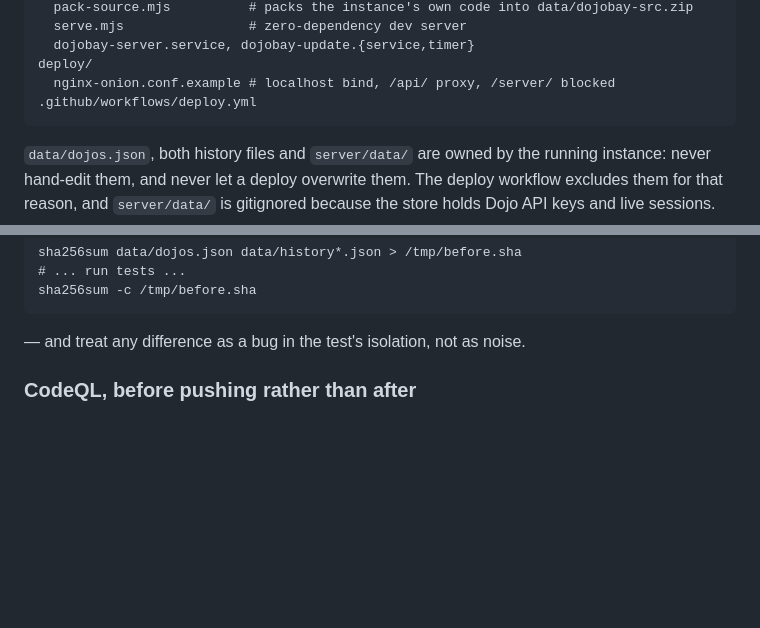
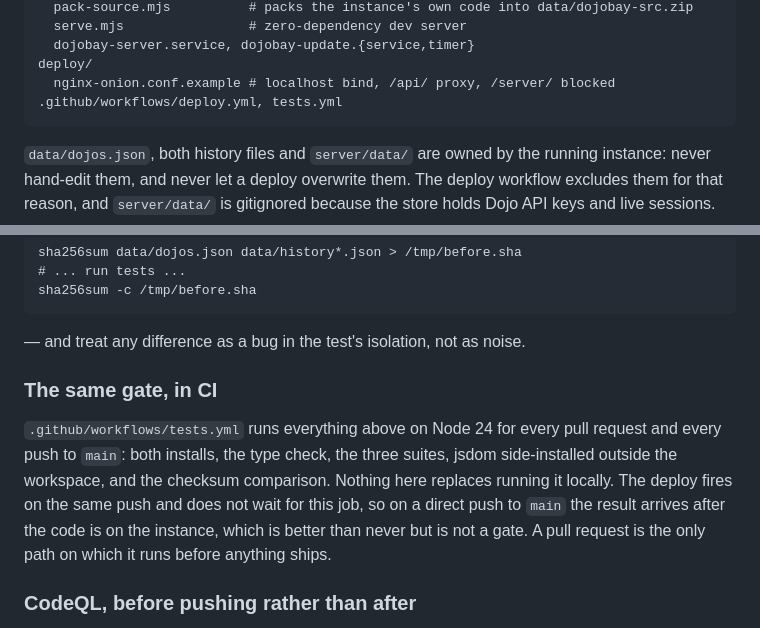
Before and after one commit to Dojobay/dojobay, a Markdown page: CONTRIBUTING.md, 2 parts joined by grey strips. Drawn GitHub-style; blank space fills up the shorter version.

Commit message:
Say what CI runs, and what it does not gate
The Tests section described the gate as something a person runs before pushing, which was the whole truth until now. It gains a short subsection naming tests.yml, what it runs and on what, and stating plainly that a direct push to main is deployed without waiting for it, so a pull request is the only path on which the suites run before anything ships. The workflow is added to the file-tree listing beside deploy.yml.

````diff
--- a/CONTRIBUTING.md
+++ b/CONTRIBUTING.md
@@ -71,7 +71,7 @@ scripts/
   dojobay-server.service, dojobay-update.{service,timer}
 deploy/
   nginx-onion.conf.example # localhost bind, /api/ proxy, /server/ blocked
-.github/workflows/deploy.yml
+.github/workflows/deploy.yml, tests.yml
 ```
 
 `data/dojos.json`, both history files and `server/data/` are owned by the
@@ -147,6 +147,16 @@ sha256sum -c /tmp/before.sha
 ```
 
 — and treat any difference as a bug in the test's isolation, not as noise.
+
+### The same gate, in CI
+
+`.github/workflows/tests.yml` runs everything above on Node 24 for every pull
+request and every push to `main`: both installs, the type check, the three
+suites, jsdom side-installed outside the workspace, and the checksum comparison.
+Nothing here replaces running it locally. The deploy fires on the same push and
+does not wait for this job, so on a direct push to `main` the result arrives
+after the code is on the instance, which is better than never but is not a gate.
+A pull request is the only path on which it runs before anything ships.
 
 ### CodeQL, before pushing rather than after
 
````
